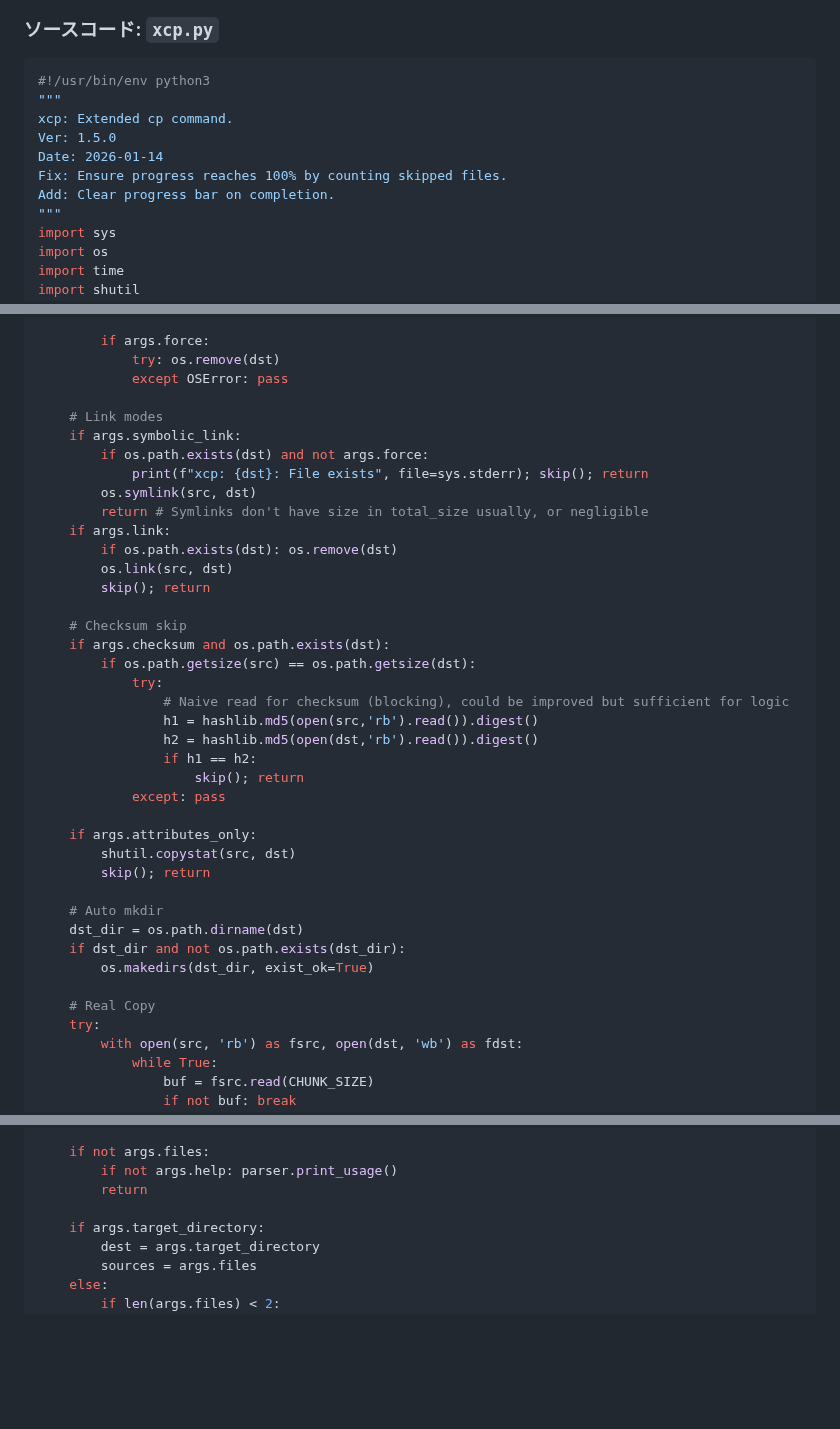
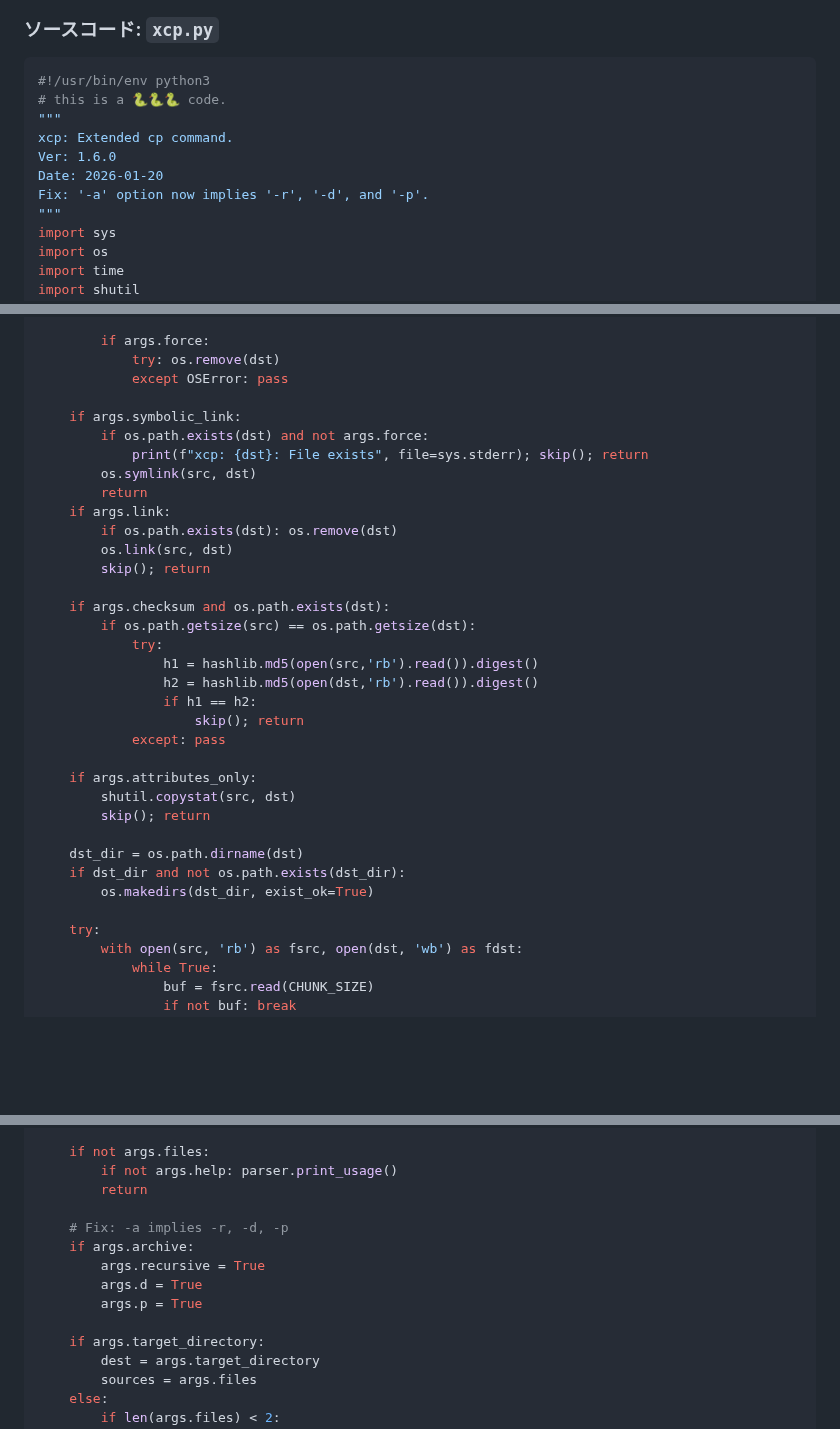
Before and after one commit to tab4moji/mymemo, a Markdown page: projects/bash.md, 3 parts joined by grey strips. Rendered like a GitHub page; blank space fills up the shorter version.

Commit message:
update markdown files.

````diff
--- a/projects/bash.md
+++ b/projects/bash.md
@@ -35,12 +35,12 @@ cpコマンドを便利化したい。
 
 ```python
 #!/usr/bin/env python3
+# this is a 🐍🐍🐍 code.
 """
 xcp: Extended cp command.
-Ver: 1.5.0
-Date: 2026-01-14
-Fix: Ensure progress reaches 100% by counting skipped files.
-Add: Clear progress bar on completion.
+Ver: 1.6.0
+Date: 2026-01-20
+Fix: '-a' option now implies '-r', '-d', and '-p'.
 """
 import sys
 import os
@@ -166,22 +163,19 @@ def copy_file_worker(src, dst, state, total_size, file_size, args):
             try: os.remove(dst)
             except OSError: pass
 
-    # Link modes
     if args.symbolic_link:
         if os.path.exists(dst) and not args.force:
             print(f"xcp: {dst}: File exists", file=sys.stderr); skip(); return
         os.symlink(src, dst)
-        return # Symlinks don't have size in total_size usually, or negligible
+        return
     if args.link:
         if os.path.exists(dst): os.remove(dst)
         os.link(src, dst)
         skip(); return
 
-    # Checksum skip
     if args.checksum and os.path.exists(dst):
         if os.path.getsize(src) == os.path.getsize(dst):
             try:
-                # Naive read for checksum (blocking), could be improved but sufficient for logic
                 h1 = hashlib.md5(open(src,'rb').read()).digest()
                 h2 = hashlib.md5(open(dst,'rb').read()).digest()
                 if h1 == h2:
@@ -192,12 +186,10 @@ def copy_file_worker(src, dst, state, total_size, file_size, args):
         shutil.copystat(src, dst)
         skip(); return
 
-    # Auto mkdir
     dst_dir = os.path.dirname(dst)
     if dst_dir and not os.path.exists(dst_dir):
         os.makedirs(dst_dir, exist_ok=True)
 
-    # Real Copy
     try:
         with open(src, 'rb') as fsrc, open(dst, 'wb') as fdst:
             while True:
@@ -312,6 +303,12 @@ def main():
         if not args.help: parser.print_usage()
         return
 
+    # Fix: -a implies -r, -d, -p
+    if args.archive:
+        args.recursive = True
+        args.d = True
+        args.p = True
+
     if args.target_directory:
         dest = args.target_directory
         sources = args.files
````
Also changed, not shown: other parts of projects/bash.md (+3 -8 lines).
